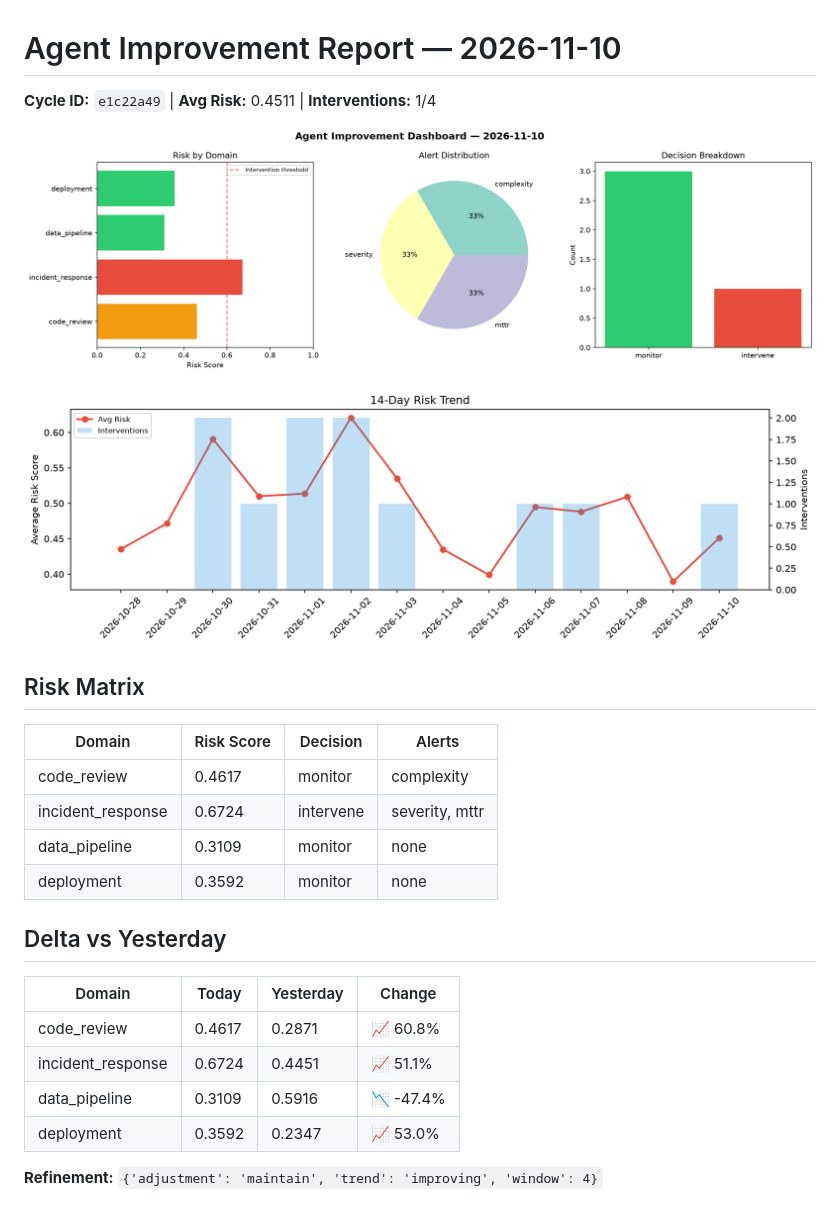
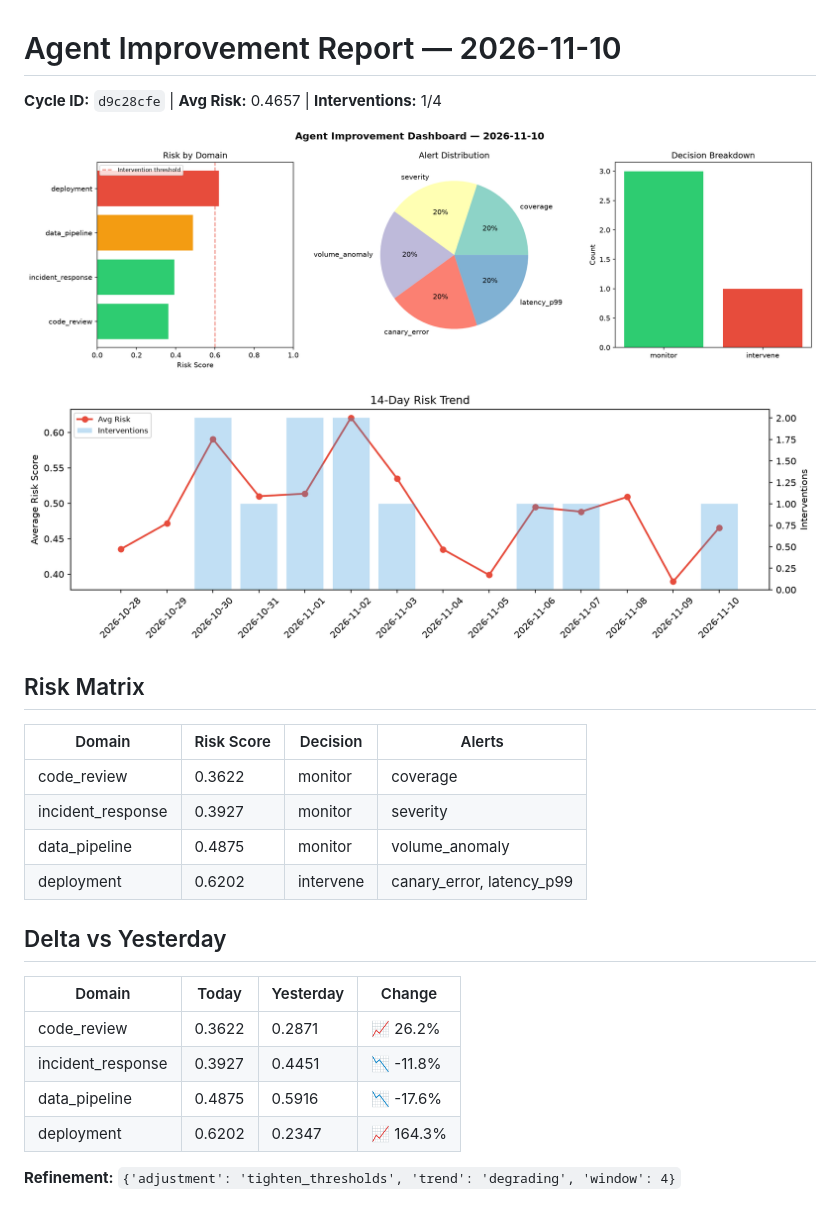
Before and after one commit to Atharv279/agent-improvement, a Markdown page: logs/2026-11-10.md, the part around the change. GitHub-like rendering; pictures changed too: logs/2026-11-10_dashboard.png, logs/2026-11-10_trend.png.

Commit message:
agent-improvement: daily cycle 2026-11-10T16:24

```diff
--- a/logs/2026-11-10.md
+++ b/logs/2026-11-10.md
@@ -1,6 +1,6 @@
 # Agent Improvement Report — 2026-11-10
 
-**Cycle ID:** `e1c22a49` | **Avg Risk:** 0.4511 | **Interventions:** 1/4
+**Cycle ID:** `d9c28cfe` | **Avg Risk:** 0.4657 | **Interventions:** 1/4
 
 ![Dashboard](2026-11-10_dashboard.png)
 
@@ -10,18 +10,18 @@
 
 | Domain | Risk Score | Decision | Alerts |
 |--------|-----------|----------|--------|
-| code_review | 0.4617 | monitor | complexity |
-| incident_response | 0.6724 | intervene | severity, mttr |
-| data_pipeline | 0.3109 | monitor | none |
-| deployment | 0.3592 | monitor | none |
+| code_review | 0.3622 | monitor | coverage |
+| incident_response | 0.3927 | monitor | severity |
+| data_pipeline | 0.4875 | monitor | volume_anomaly |
+| deployment | 0.6202 | intervene | canary_error, latency_p99 |
 
 ## Delta vs Yesterday
 
 | Domain | Today | Yesterday | Change |
 |--------|-------|-----------|--------|
-| code_review | 0.4617 | 0.2871 | 📈 60.8% |
-| incident_response | 0.6724 | 0.4451 | 📈 51.1% |
-| data_pipeline | 0.3109 | 0.5916 | 📉 -47.4% |
-| deployment | 0.3592 | 0.2347 | 📈 53.0% |
+| code_review | 0.3622 | 0.2871 | 📈 26.2% |
+| incident_response | 0.3927 | 0.4451 | 📉 -11.8% |
+| data_pipeline | 0.4875 | 0.5916 | 📉 -17.6% |
+| deployment | 0.6202 | 0.2347 | 📈 164.3% |
 
-**Refinement:** `{'adjustment': 'maintain', 'trend': 'improving', 'window': 4}`
+**Refinement:** `{'adjustment': 'tighten_thresholds', 'trend': 'degrading', 'window': 4}`
```
Also changed, not shown: 1 other file.
